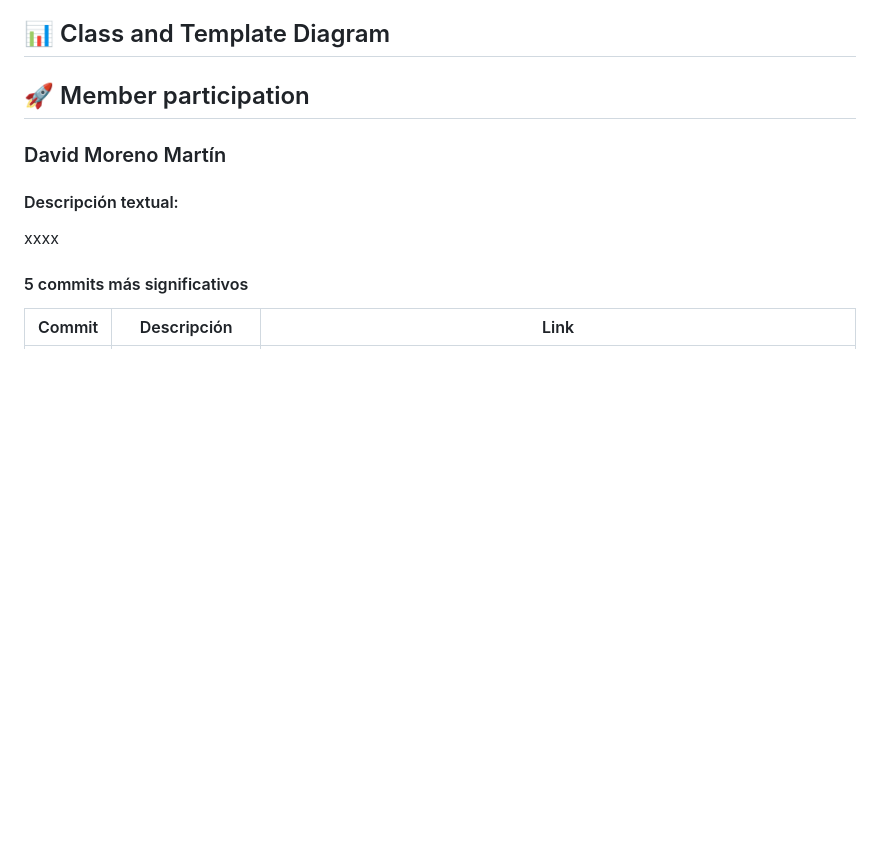
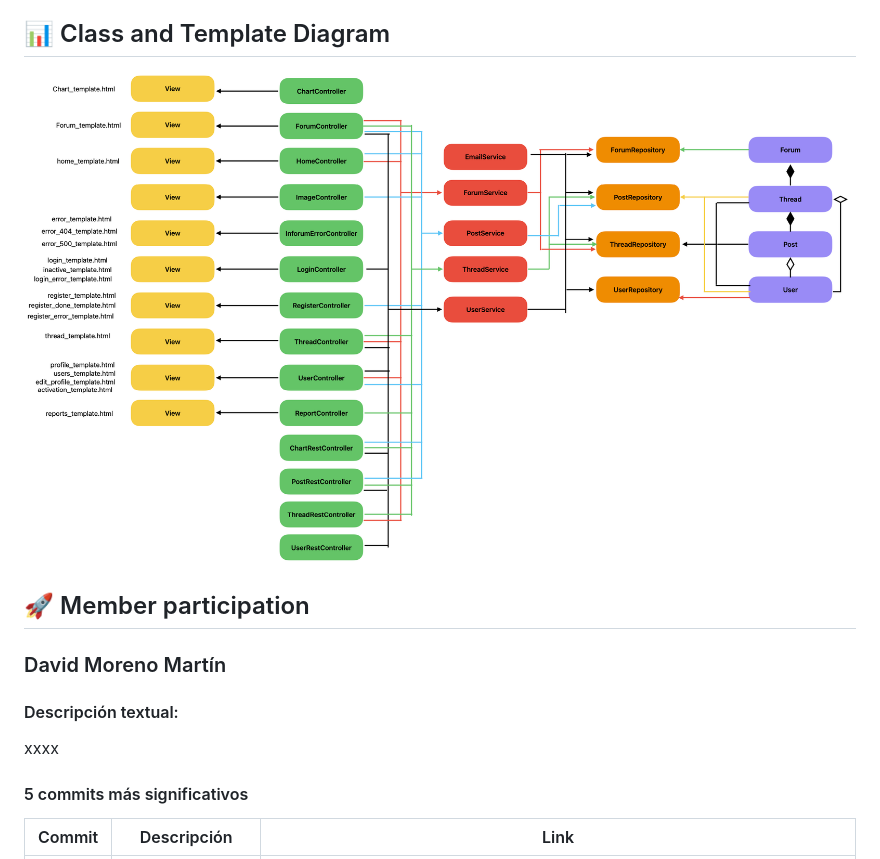
Before and after one commit to CodeURJC-DAW-2023-24/webapp06, a Markdown page: README.md, the part around the change. GitHub-like rendering; pictures changed too: images/phase_2/diagram.png (added); blank space fills up the shorter version.

Commit message:
add diagrams

```diff
--- a/README.md
+++ b/README.md
@@ -206,6 +206,7 @@ docker run -d --name inforum_mysql -p 3306:3306 mysql_daw --default-authenticati
 - **Post:** Represents a message within a Thread.
 
 ## 📊 Class and Template Diagram
+![Class diagram](./images/phase_2/diagram.png)
 
 ## 🚀 Member participation
 
```
Also changed, not shown: images/phase_2/navigation_diagram.png (added).
